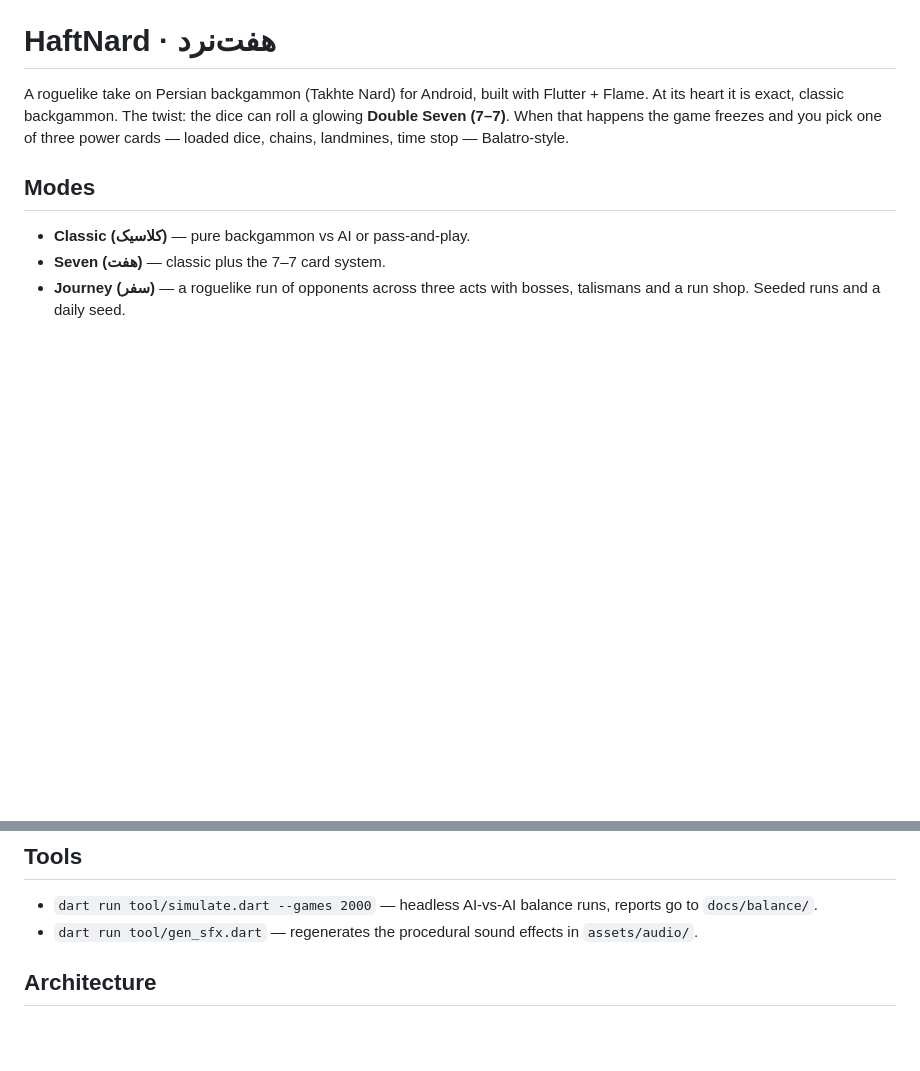
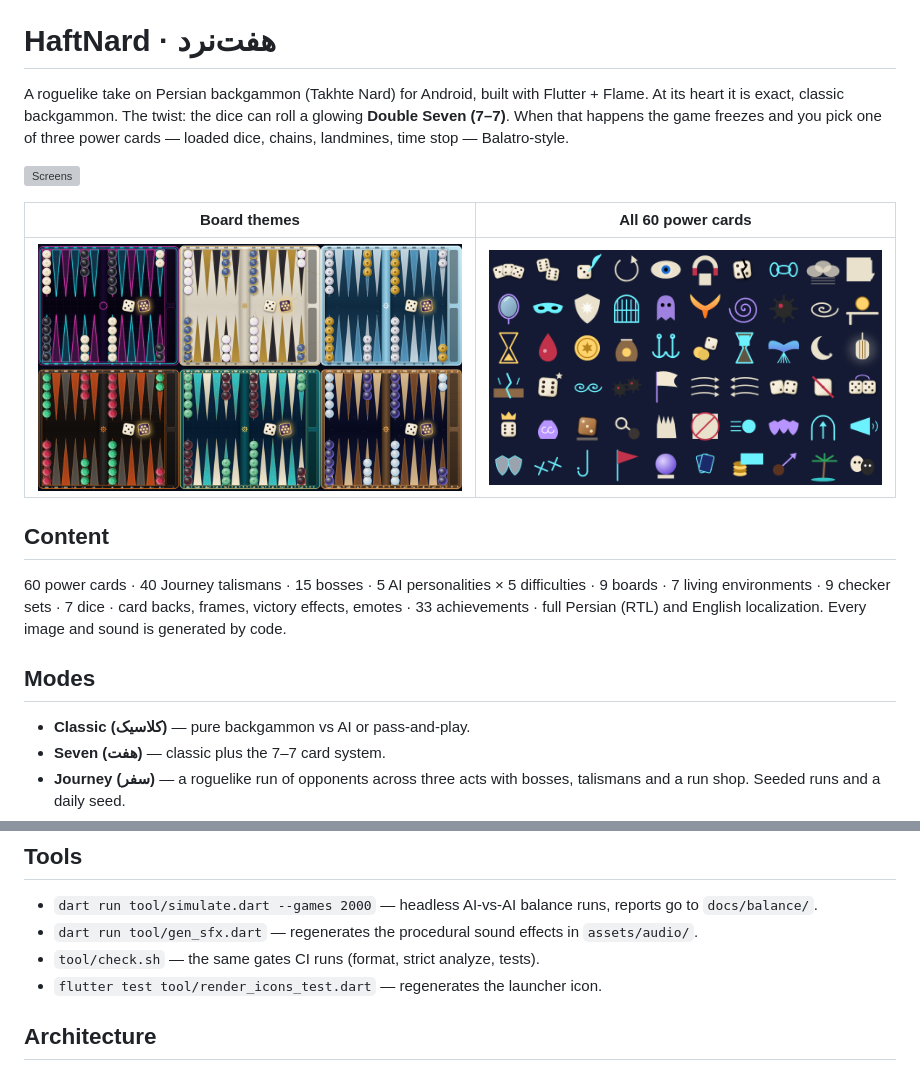
Before and after one commit to MohammadRezaeezadeh/takhte, a Markdown page: README.md, 2 parts joined by grey strips. Drawn GitHub-style; pictures changed too: docs/screenshots/boards.png (added), docs/screenshots/cards.png (added); blank space fills up the shorter version; grey boxes are pictures that could not be loaded.

Commit message:
README: screenshots and content overview
Co-Authored-By: Claude Opus 5.5 <noreply@anthropic.com>
Claude-Session: https://claude.ai/code/session_01KqpCz4A5zFq8JxkwKa8zxX

```diff
--- a/README.md
+++ b/README.md
@@ -5,6 +5,18 @@ Flutter + Flame. At its heart it is exact, classic backgammon. The twist: the
 dice can roll a glowing **Double Seven (7–7)**. When that happens the game
 freezes and you pick one of three power cards — loaded dice, chains, landmines,
 time stop — Balatro-style.
+
+![Screens](docs/screenshots/overview.png)
+
+| Board themes | All 60 power cards |
+| --- | --- |
+| ![Boards](docs/screenshots/boards.png) | ![Cards](docs/screenshots/cards.png) |
+
+## Content
+60 power cards · 40 Journey talismans · 15 bosses · 5 AI personalities × 5
+difficulties · 9 boards · 7 living environments · 9 checker sets · 7 dice ·
+card backs, frames, victory effects, emotes · 33 achievements · full Persian
+(RTL) and English localization. Every image and sound is generated by code.
 
 ## Modes
 - **Classic (کلاسیک)** — pure backgammon vs AI or pass-and-play.
@@ -33,6 +45,8 @@ on every push; pushing a `v*` tag also publishes a GitHub Release. See
   reports go to `docs/balance/`.
 - `dart run tool/gen_sfx.dart` — regenerates the procedural sound effects in
   `assets/audio/`.
+- `tool/check.sh` — the same gates CI runs (format, strict analyze, tests).
+- `flutter test tool/render_icons_test.dart` — regenerates the launcher icon.
 
 ## Architecture
 See [`docs/ARCHITECTURE.md`](docs/ARCHITECTURE.md). In short: `lib/core` is a
```
Also changed, not shown: 1 other file.
